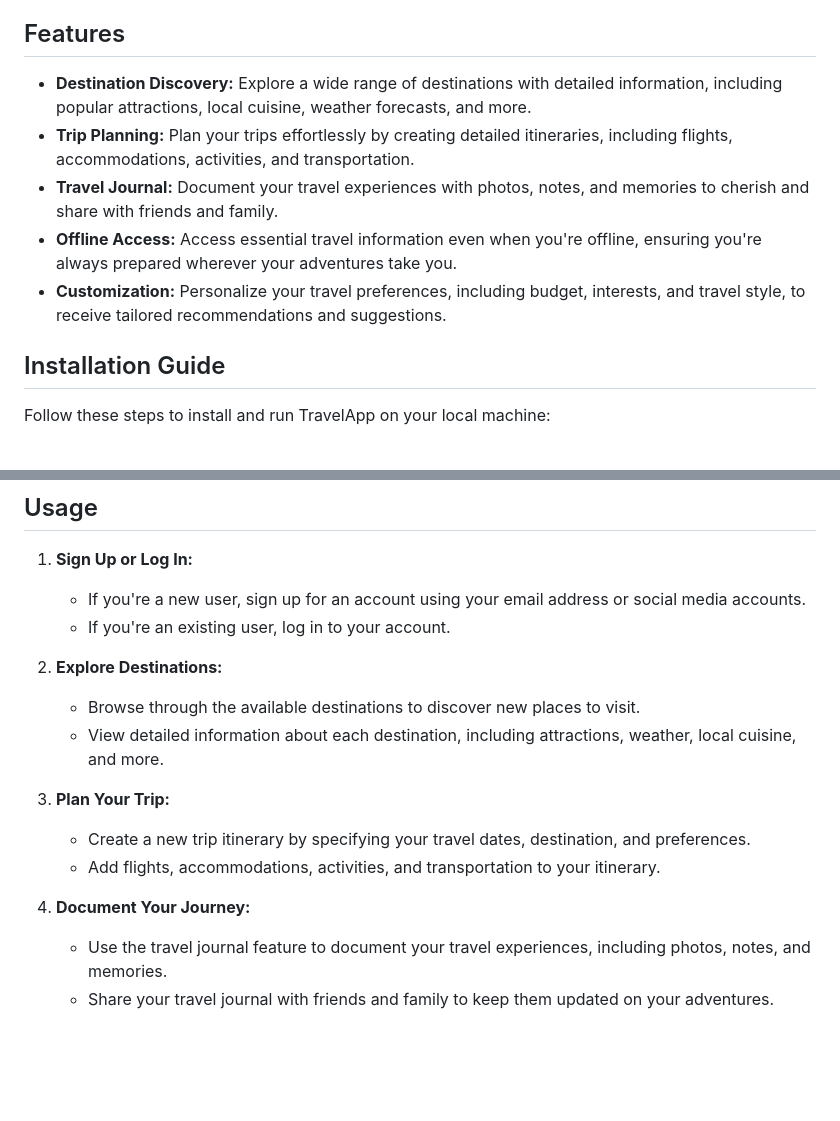
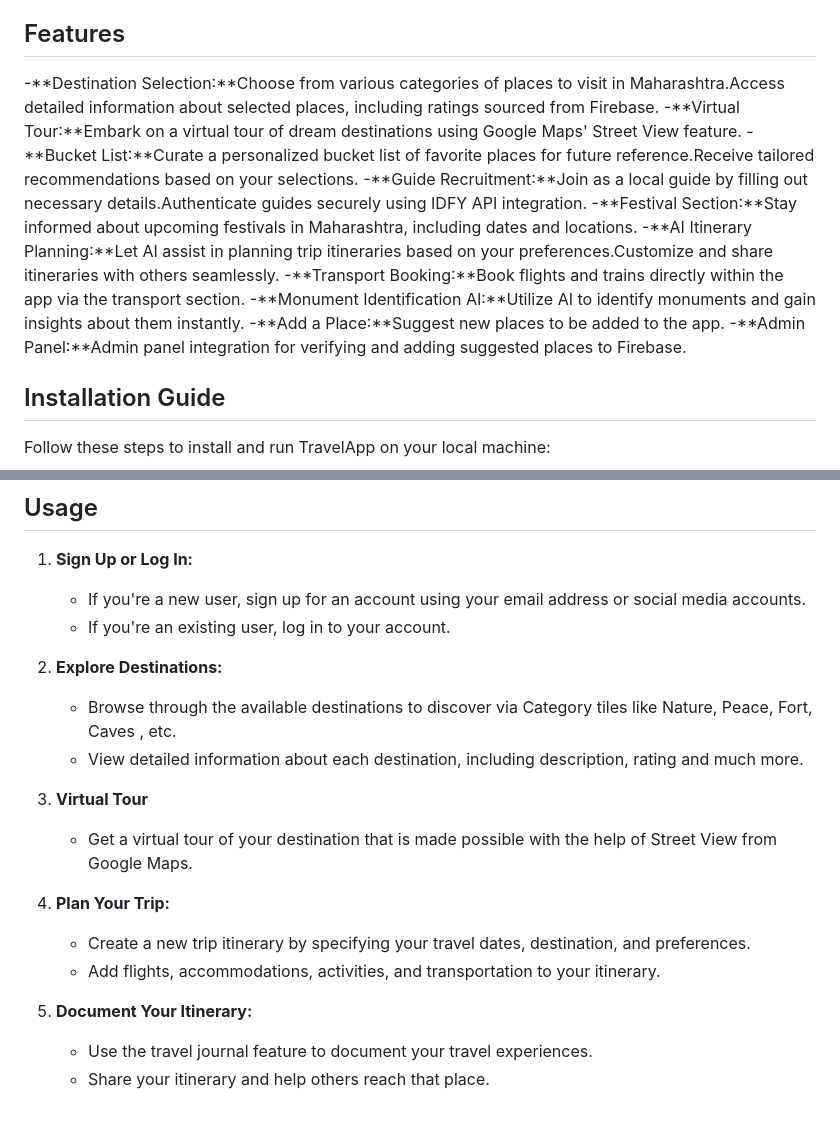
Before and after one commit to devanganaB/Parichay_GDSC, a Markdown page: README.md, 2 parts joined by grey strips. GitHub-like rendering; blank space fills up the shorter version.

```diff
--- a/README.md
+++ b/README.md
@@ -4,11 +4,16 @@
 Parichay Mahan-Rashtra, the Maharashtra Tourism app, reveals hidden gems, offering a unique exploration experience. Beyond well-known sites, it's a comprehensive guide to the state's rich culture, history, and traditions. Focused on tourist engagement, it showcases lesser-known destinations, providing authentic information for diverse preferences. Committed to presenting Maharashtra's true beauty, it caters to tourists, travelers, and researchers seeking distinctive insights.
 
 ## Features
-- **Destination Discovery:** Explore a wide range of destinations with detailed information, including popular attractions, local cuisine, weather forecasts, and more.
-- **Trip Planning:** Plan your trips effortlessly by creating detailed itineraries, including flights, accommodations, activities, and transportation.
-- **Travel Journal:** Document your travel experiences with photos, notes, and memories to cherish and share with friends and family.
-- **Offline Access:** Access essential travel information even when you're offline, ensuring you're always prepared wherever your adventures take you.
-- **Customization:** Personalize your travel preferences, including budget, interests, and travel style, to receive tailored recommendations and suggestions.
+-**Destination Selection:**Choose from various categories of places to visit in Maharashtra.Access detailed information about selected places, including ratings sourced from Firebase.
+-**Virtual Tour:**Embark on a virtual tour of dream destinations using Google Maps' Street View feature.
+-**Bucket List:**Curate a personalized bucket list of favorite places for future reference.Receive tailored recommendations based on your selections.
+-**Guide Recruitment:**Join as a local guide by filling out necessary details.Authenticate guides securely using IDFY API integration.
+-**Festival Section:**Stay informed about upcoming festivals in Maharashtra, including dates and locations.
+-**AI Itinerary Planning:**Let AI assist in planning trip itineraries based on your preferences.Customize and share itineraries with others seamlessly.
+-**Transport Booking:**Book flights and trains directly within the app via the transport section.
+-**Monument Identification AI:**Utilize AI to identify monuments and gain insights about them instantly.
+-**Add a Place:**Suggest new places to be added to the app.
+-**Admin Panel:**Admin panel integration for verifying and adding suggested places to Firebase.
 
 ## Installation Guide
 Follow these steps to install and run TravelApp on your local machine:
@@ -62,13 +67,16 @@ Our solution aligns with United Nations' Sustainable Development Goal 8 - Decent
    - If you're an existing user, log in to your account.
 
 2. **Explore Destinations:**
-   - Browse through the available destinations to discover new places to visit.
-   - View detailed information about each destination, including attractions, weather, local cuisine, and more.
+   - Browse through the available destinations to discover via Category tiles like Nature, Peace, Fort, Caves , etc.
+   - View detailed information about each destination, including description, rating and much more.
+
+3. **Virtual Tour**
+   - Get a virtual tour of your destination that is made possible with the help of Street View from Google Maps.
 
 3. **Plan Your Trip:**
    - Create a new trip itinerary by specifying your travel dates, destination, and preferences.
    - Add flights, accommodations, activities, and transportation to your itinerary.
 
-4. **Document Your Journey:**
-   - Use the travel journal feature to document your travel experiences, including photos, notes, and memories.
-   - Share your travel journal with friends and family to keep them updated on your adventures.
+4. **Document Your Itinerary:**
+   - Use the travel journal feature to document your travel experiences.
+   - Share your itinerary and help others reach that place.
```
Also changed, not shown: other parts of README.md (+1 -1 lines).
